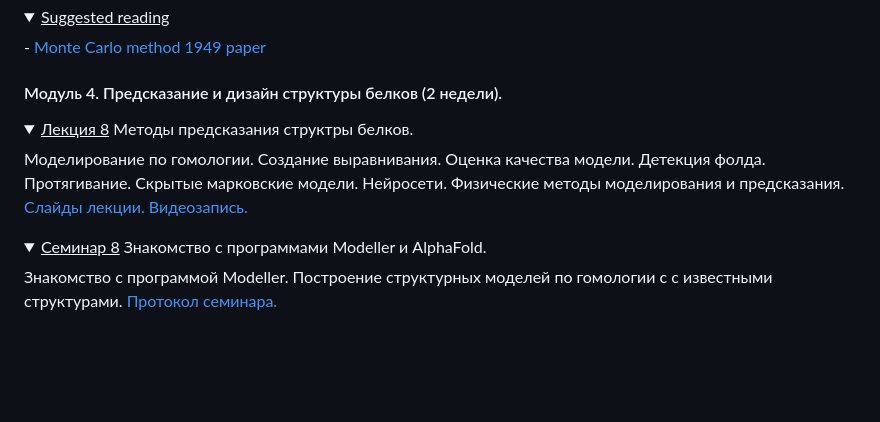
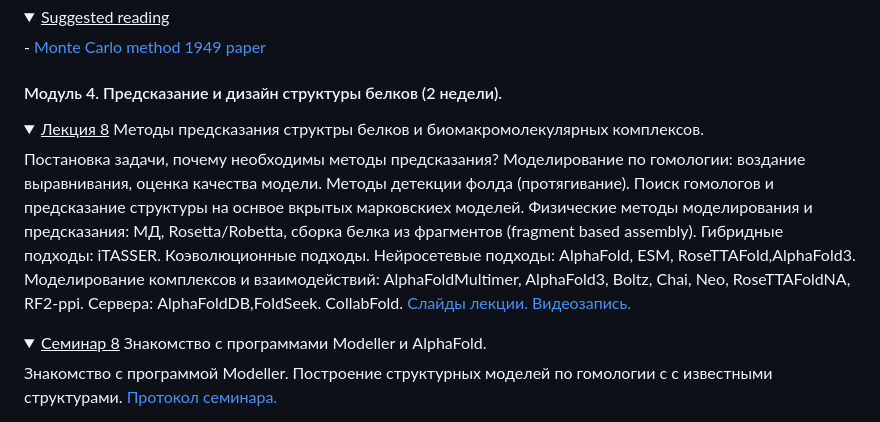
Before and after one commit to intbio/mm_2025, a Markdown page: index.md, the part around the change. Rendered like a GitHub page; folded sections open; blank space fills up the shorter version.

```diff
--- a/index.md
+++ b/index.md
@@ -216,8 +216,8 @@ The course provides an overview of molecular modeling and simulations methods in
 
 #### Модуль 4. Предсказание и дизайн структуры белков (2 недели).
 
-<details><summary><ins>Лекция 8</ins> Методы предсказания структры белков.</summary> Моделирование по гомологии. Создание выравнивания. Оценка качества модели. Детекция фолда. Протягивание. Скрытые марковские модели. Нейросети. Физические методы моделирования и предсказания.
-<a href="https://www.dropbox.com/scl/fi/ds60diviuhjmjrsa8qlx1/Lecture8_new.pptx?rlkey=yi0zrvvo77tm2qpkg2cb6mno3&dl=0">Слайды лекции.</a> <a href="https://example.com">Видеозапись.</a>
+<details><summary><ins>Лекция 8</ins> Методы предсказания структры белков и биомакромолекулярных комплексов.</summary> Постановка задачи, почему необходимы методы предсказания? Моделирование по гомологии: воздание выравнивания, оценка качества модели. Методы детекции фолда (протягивание). Поиск гомологов и предсказание структуры на оснвое вкрытых марковскиех моделей. Физические методы моделирования и предсказания: МД, Rosetta/Robetta, сборка белка из фрагментов (fragment based assembly). Гибридные подходы: iTASSER. Коэволюционные подходы. Нейросетевые подходы: AlphaFold, ESM, RoseTTAFold,AlphaFold3. Моделирование комплексов и взаимодействий:  AlphaFoldMultimer, AlphaFold3, Boltz, Chai, Neo, RoseTTAFoldNA, RF2-ppi. Сервера: AlphaFoldDB,FoldSeek. CollabFold.
+<a href="https://www.dropbox.com/scl/fi/zffn1eaic2w61mr2bx4fh/Lecture8_2025_spring.pptx?rlkey=0fkhwoqct5tcmd9cksze9qtu4&dl=0">Слайды лекции.</a> <a href="https://example.com">Видеозапись.</a>
 </details>
 
 <details><summary><ins>Семинар 8</ins> Знакомство с программами Modeller и AlphaFold.</summary> Знакомство с программой Modeller. Построение структурных моделей по гомологии с с известными структурами.
```
